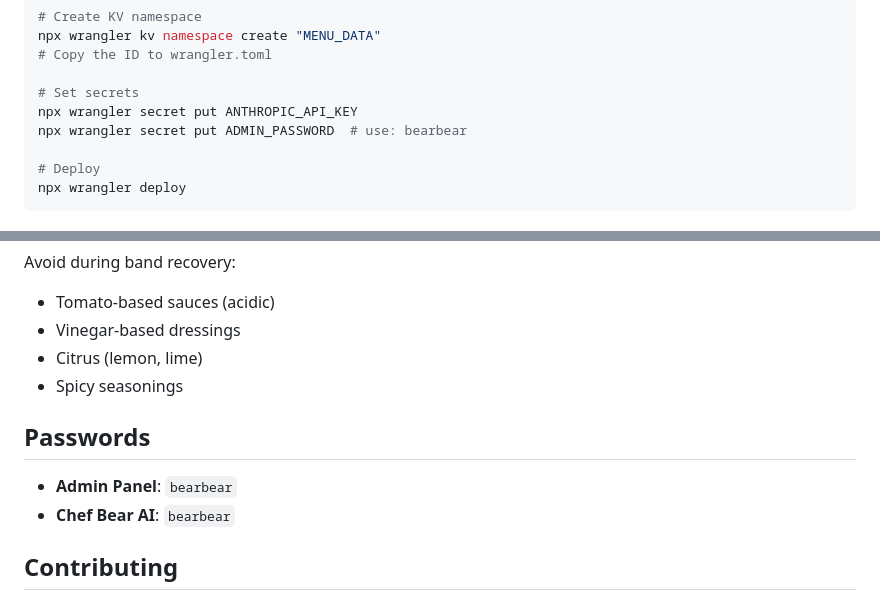
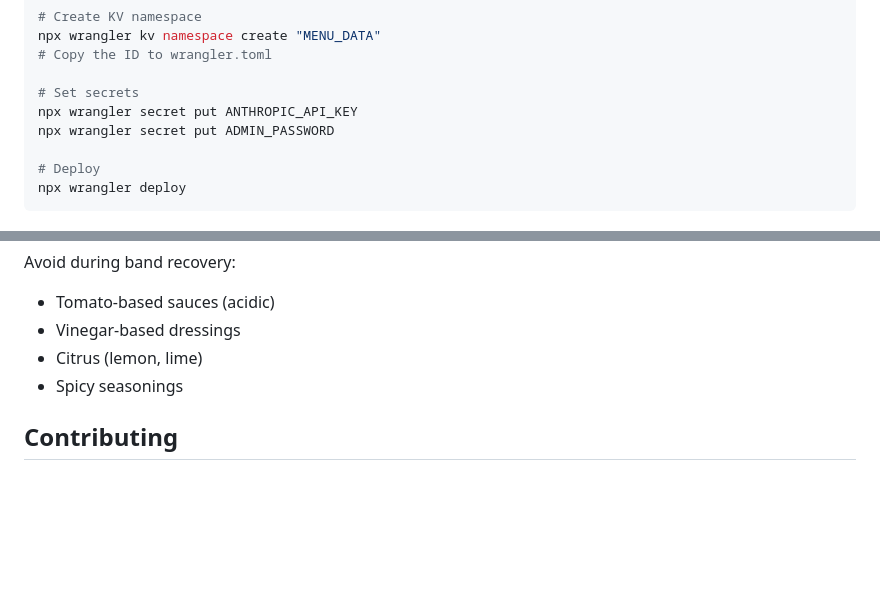
Before and after one commit to amiley03/bear-lodge-menu, a Markdown page: README.md, 2 parts joined by grey strips. Rendered like a GitHub page; blank space fills up the shorter version.

Commit message:
Remove passwords from README

```diff
--- a/README.md
+++ b/README.md
@@ -103,7 +103,7 @@ npx wrangler kv namespace create "MENU_DATA"
 
 # Set secrets
 npx wrangler secret put ANTHROPIC_API_KEY
-npx wrangler secret put ADMIN_PASSWORD  # use: bearbear
+npx wrangler secret put ADMIN_PASSWORD
 
 # Deploy
 npx wrangler deploy
@@ -149,11 +149,6 @@ Avoid during band recovery:
 - Citrus (lemon, lime)
 - Spicy seasonings
 
-## Passwords
-
-- **Admin Panel**: `bearbear`
-- **Chef Bear AI**: `bearbear`
-
 ## Contributing
 
 This is a personal project for Larry's dietary needs. The menu items and restrictions are specifically tailored to his medical conditions.
```
